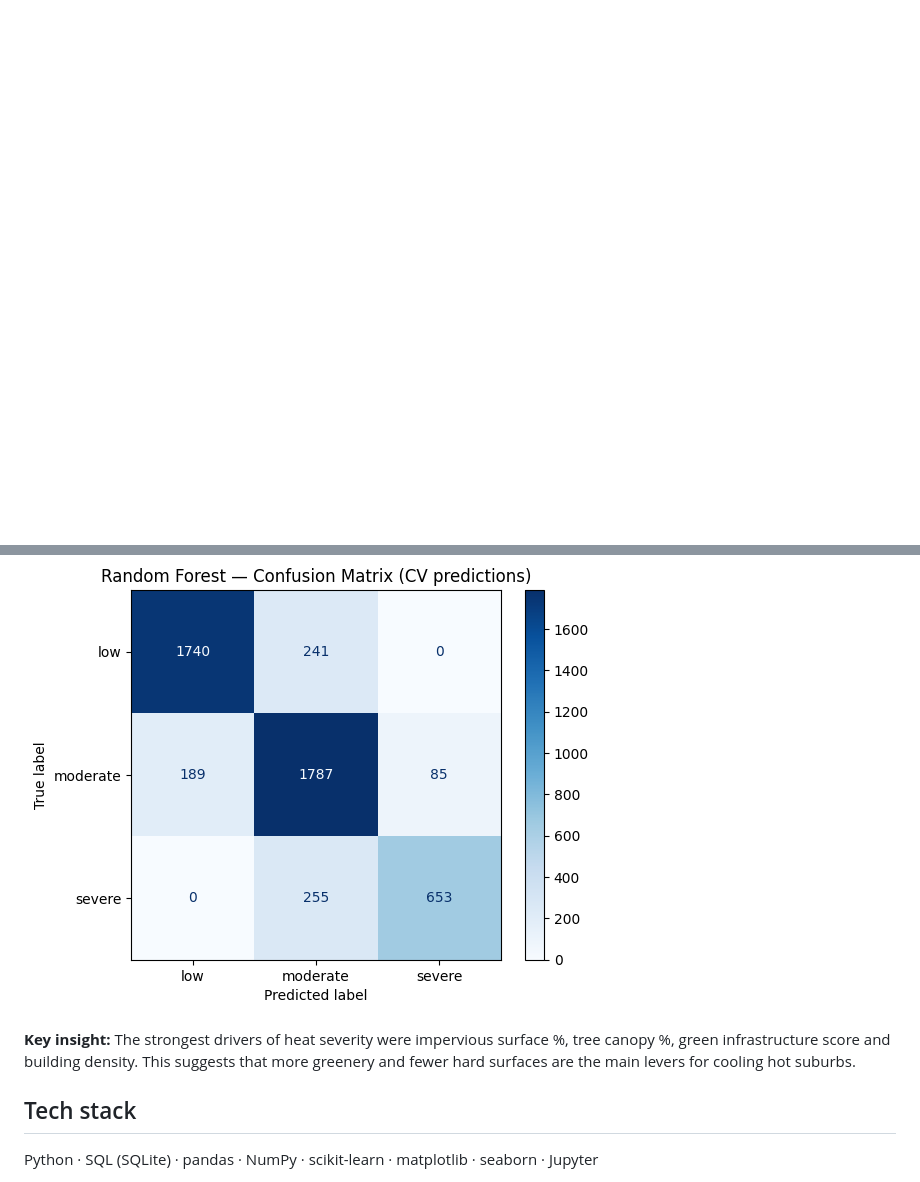
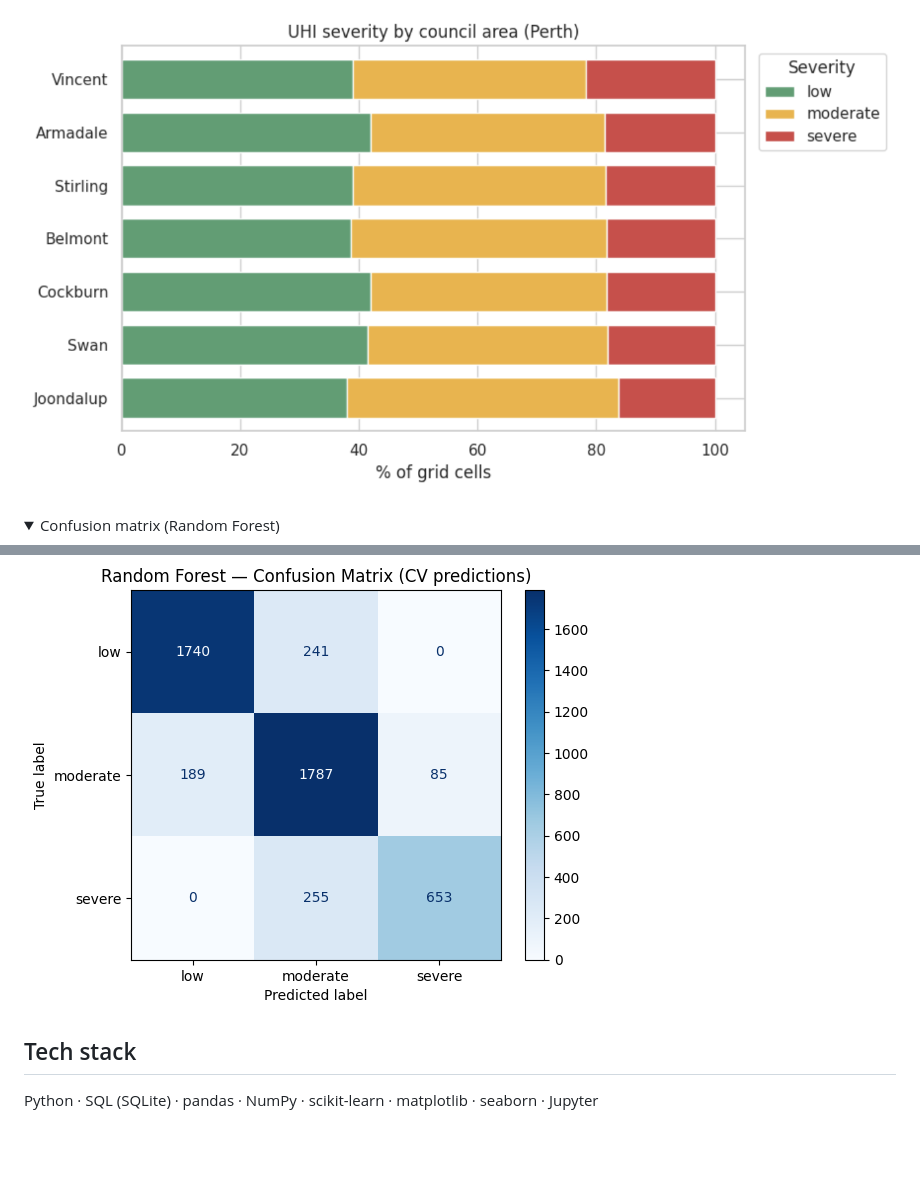
Before and after one commit to Vip3r1002/perth-urban-heat-prediction, a Markdown page: README.md, 2 parts joined by grey strips. GitHub-like rendering; pictures changed too: images/severity_by_council.png (added); folded sections open; blank space fills up the shorter version.

```diff
--- a/README.md
+++ b/README.md
@@ -34,7 +42,10 @@ Urban heat islands make some suburbs much hotter than others, which affects heal
+![Severity by council area](images/severity_by_council.png)
+
+<details>
+<summary>Confusion matrix (Random Forest)</summary>
 
 ![Confusion matrix](images/confusion_matrix.png)
-
-**Key insight:** The strongest drivers of heat severity were impervious surface %, tree canopy %, green infrastructure score and building density. This suggests that more greenery and fewer hard surfaces are the main levers for cooling hot suburbs.
+</details>
 
 ## Tech stack
 Python · SQL (SQLite) · pandas · NumPy · scikit-learn · matplotlib · seaborn · Jupyter
```
Also changed, not shown: other parts of README.md (+15 -7 lines), images/drivers_vs_severity.png (added), images/model_comparison.png (added), images/top15_feature_importance.png (added).
